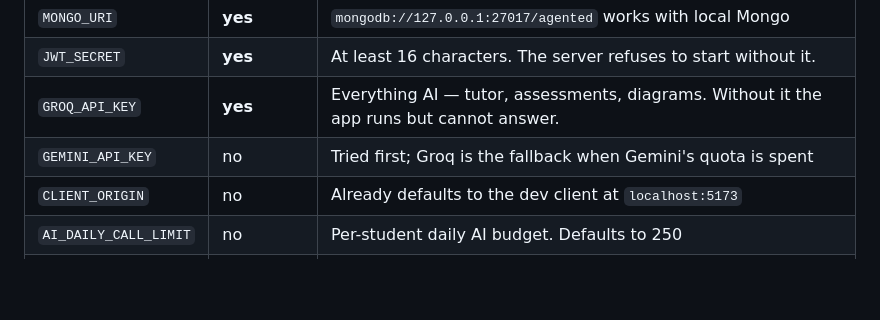
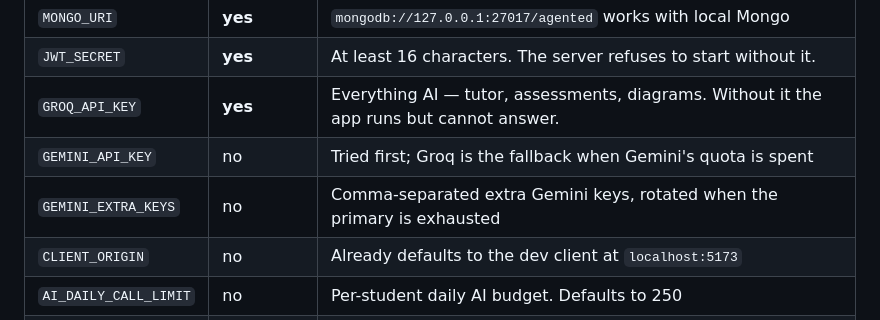
Before and after one commit to anandtudu078/agent-ed, a Markdown page: README.md, the part around the change. GitHub-like rendering; blank space fills up the shorter version.

Commit message:
docs: document GEMINI_EXTRA_KEYS in the README env table

```diff
--- a/README.md
+++ b/README.md
@@ -44,6 +44,7 @@ Then edit `.env`. Three values matter:
 | `JWT_SECRET` | **yes** | At least 16 characters. The server refuses to start without it. |
 | `GROQ_API_KEY` | **yes** | Everything AI — tutor, assessments, diagrams. Without it the app runs but cannot answer. |
 | `GEMINI_API_KEY` | no | Tried first; Groq is the fallback when Gemini's quota is spent |
+| `GEMINI_EXTRA_KEYS` | no | Comma-separated extra Gemini keys, rotated when the primary is exhausted |
 | `CLIENT_ORIGIN` | no | Already defaults to the dev client at `localhost:5173` |
 | `AI_DAILY_CALL_LIMIT` | no | Per-student daily AI budget. Defaults to 250 |
 | `PORT` | no | Defaults to 3000 |
```
